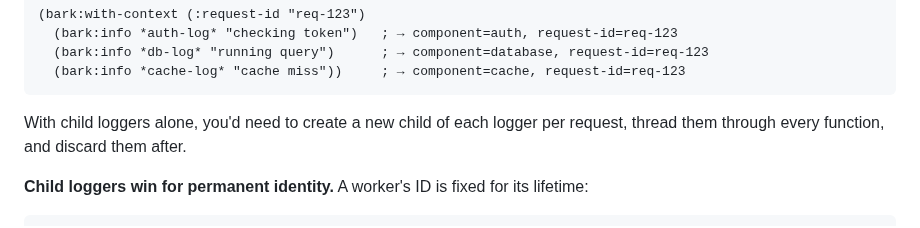
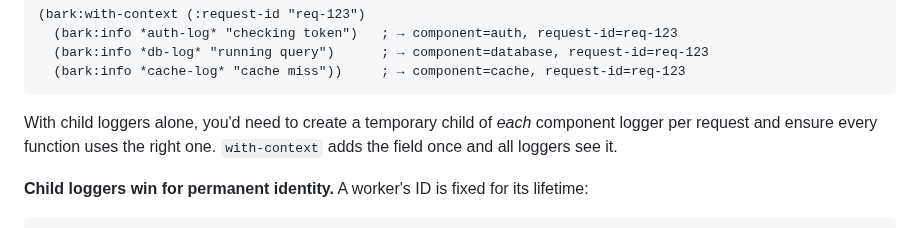
Before and after one commit to ivanbulanov/cl-bark, a Markdown page: README.md, the part around the change. Rendered like a GitHub page.

Commit message:
Fix overstated claim about child loggers vs dynamic context
The old text said you'd need to "thread them through every function"
which isn't true (you can rebind *logger*). The real limitation is
needing a separate child per component logger per request.

````diff
--- a/README.md
+++ b/README.md
@@ -261,7 +261,7 @@ Log output includes fields from three sources, merged in this order:
   (bark:info *cache-log* "cache miss"))     ; → component=cache, request-id=req-123
 ```
 
-With child loggers alone, you'd need to create a new child of each logger per request, thread them through every function, and discard them after.
+With child loggers alone, you'd need to create a temporary child of *each* component logger per request and ensure every function uses the right one. `with-context` adds the field once and all loggers see it.
 
 **Child loggers win for permanent identity.** A worker's ID is fixed for its lifetime:
 
````
